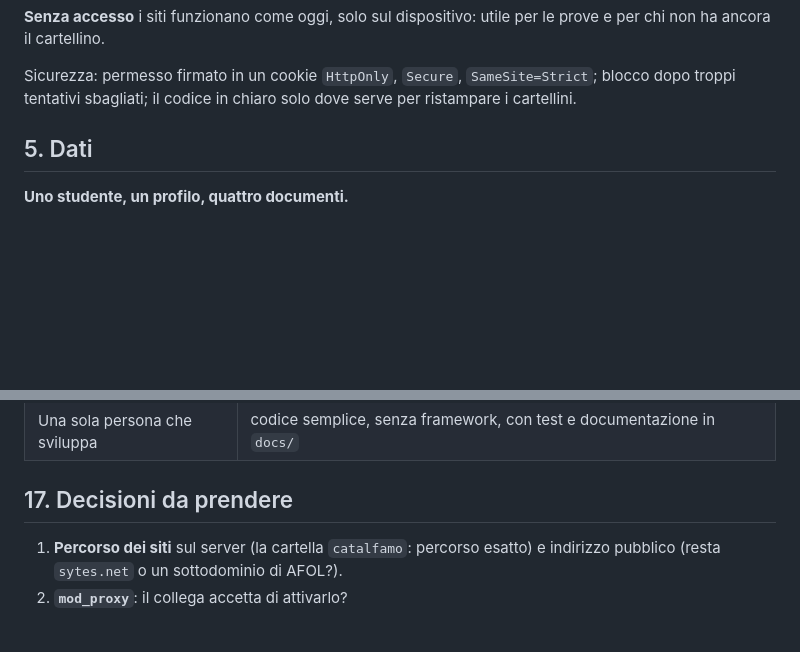
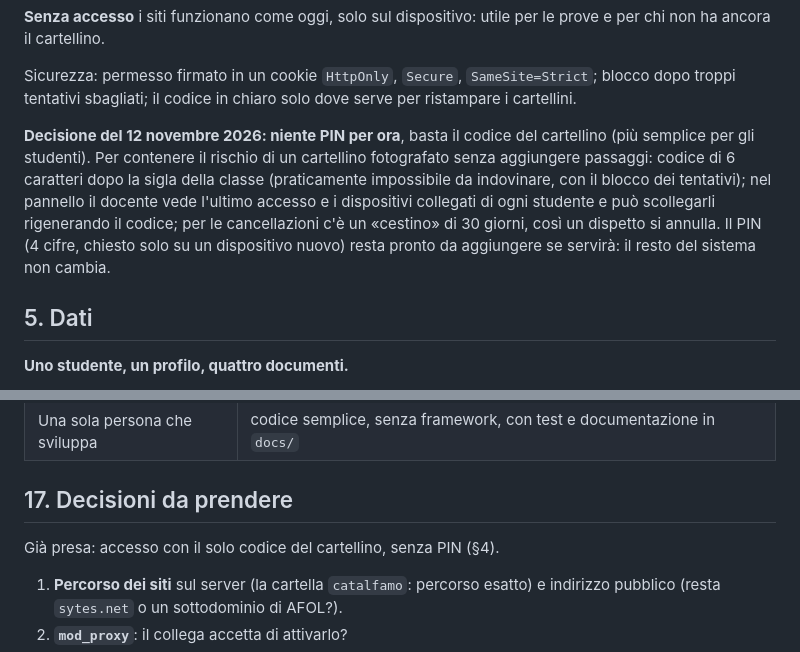
Before and after one commit to halmob01/bilancio-competenze, a Markdown page: docs/PIANO-PORTALE.md, 2 parts joined by grey strips. Rendered like a GitHub page; blank space fills up the shorter version.

Commit message:
Piano: accesso con il solo codice del cartellino, senza PIN
Co-Authored-By: Claude Opus 5.5 <noreply@anthropic.com>
Claude-Session: https://claude.ai/code/session_01EHWWMgsPEod4dMFWwMJH2x

```diff
--- a/docs/PIANO-PORTALE.md
+++ b/docs/PIANO-PORTALE.md
@@ -99,6 +99,8 @@ Ripreso dal laboratorio, che funziona già con studenti veri.
 **Senza accesso** i siti funzionano come oggi, solo sul dispositivo: utile per le prove e per chi non ha ancora il cartellino.
 
 Sicurezza: permesso firmato in un cookie `HttpOnly`, `Secure`, `SameSite=Strict`; blocco dopo troppi tentativi sbagliati; il codice in chiaro solo dove serve per ristampare i cartellini.
+
+**Decisione del 12 novembre 2026: niente PIN per ora**, basta il codice del cartellino (più semplice per gli studenti). Per contenere il rischio di un cartellino fotografato senza aggiungere passaggi: codice di 6 caratteri dopo la sigla della classe (praticamente impossibile da indovinare, con il blocco dei tentativi); nel pannello il docente vede l'ultimo accesso e i dispositivi collegati di ogni studente e può scollegarli rigenerando il codice; per le cancellazioni c'è un «cestino» di 30 giorni, così un dispetto si annulla. Il PIN (4 cifre, chiesto solo su un dispositivo nuovo) resta pronto da aggiungere se servirà: il resto del sistema non cambia.
 
 ## 5. Dati
 
@@ -283,6 +285,9 @@ Ogni fase si chiude con test automatici, prova nel browser su telefono e PC e do
 
 ## 17. Decisioni da prendere
 
+Già presa: accesso con il solo codice del cartellino, senza PIN (§4).
+
+
 1. **Percorso dei siti** sul server (la cartella `catalfamo`: percorso esatto) e indirizzo pubblico (resta `sytes.net` o un sottodominio di AFOL?).
 2. **`mod_proxy`**: il collega accetta di attivarlo?
 3. **Dove vanno i backup** e chi li controlla.
```
